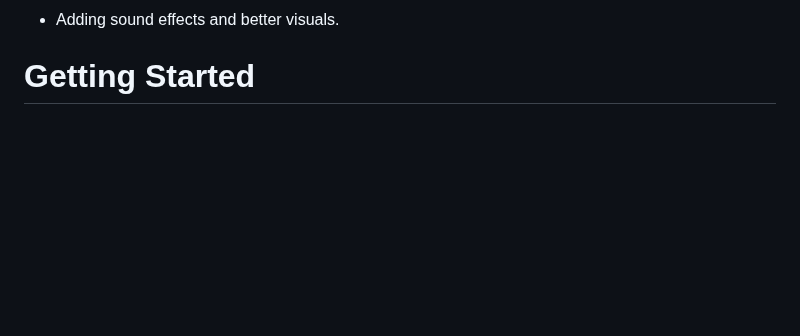
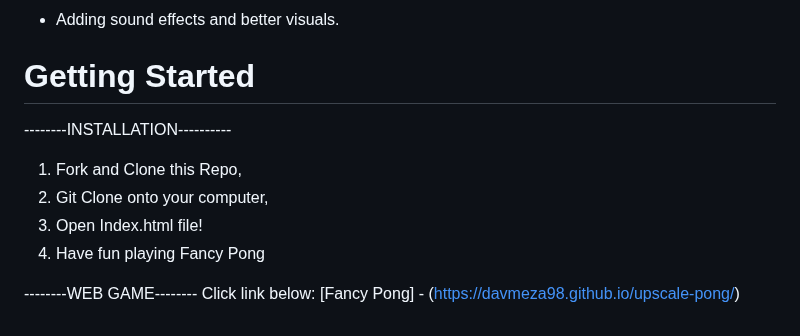
Before and after one commit to davmeza98/fancy-pong, a Markdown page: README.md, the part around the change. Drawn GitHub-style; blank space fills up the shorter version.

Commit message:
Update README.md
add installation instructions and website link

```diff
--- a/README.md
+++ b/README.md
@@ -230,3 +230,12 @@ Once either player scores 6, it will run the winner function, clear the game int
 - Adding sound effects and better visuals.
 
 # Getting Started
+--------INSTALLATION----------
+1. Fork and Clone this Repo,
+2. Git Clone onto your computer,
+3. Open Index.html file!
+4. Have fun playing Fancy Pong
+
+--------WEB GAME--------
+Click link below:
+[Fancy Pong] - (https://davmeza98.github.io/upscale-pong/)
```
